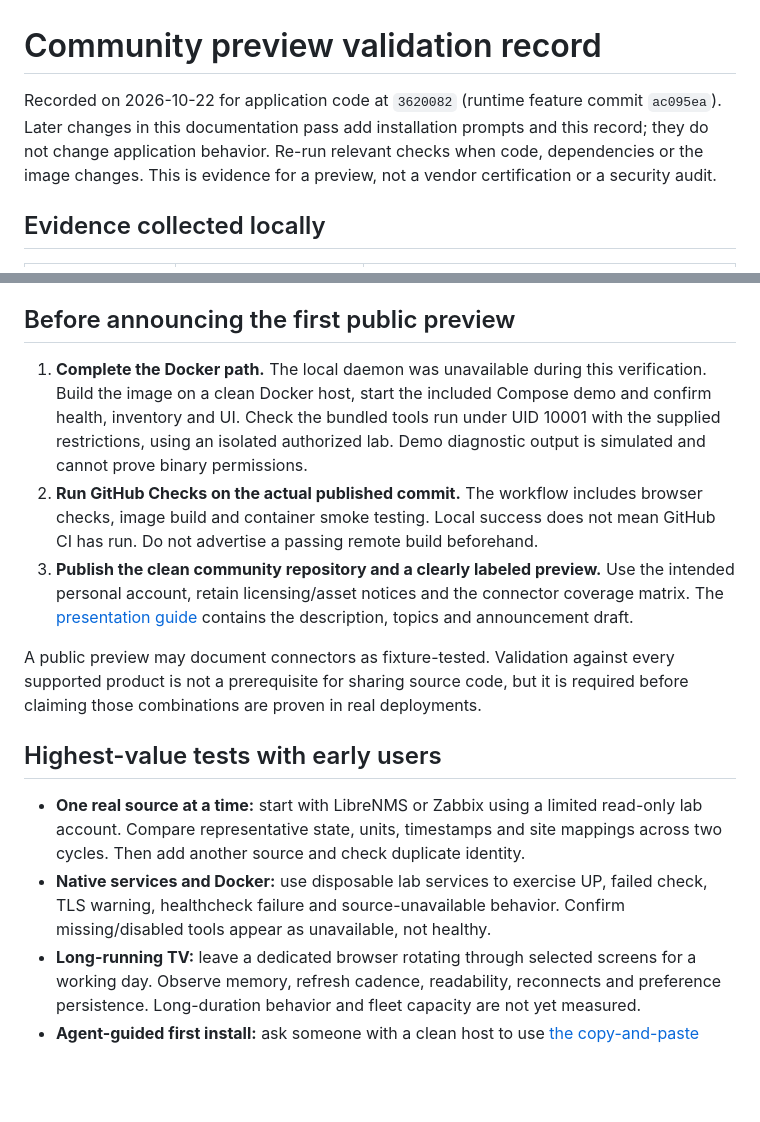
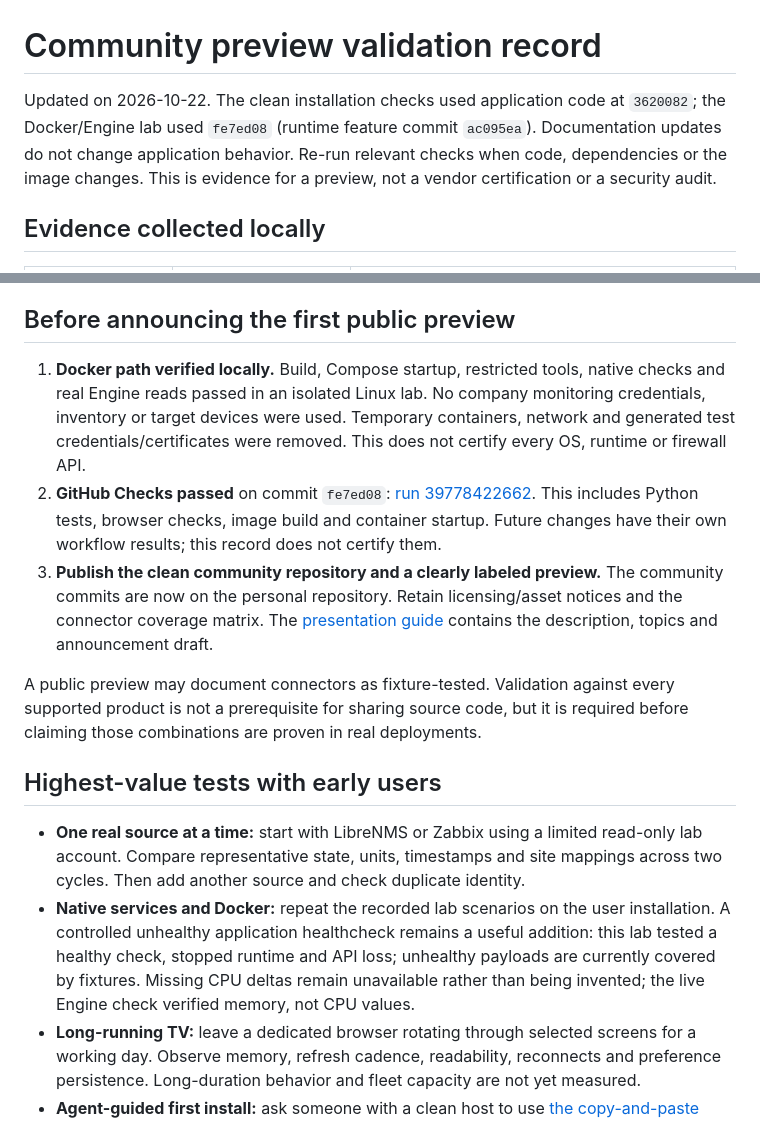
Before and after one commit to WeslleyDorta/NOCtv, a Markdown page: docs/release-readiness.md, 2 parts joined by grey strips. Rendered like a GitHub page; blank space fills up the shorter version.

Commit message:
docs: record successful Docker lab and public CI validation

```diff
--- a/docs/release-readiness.md
+++ b/docs/release-readiness.md
@@ -1,8 +1,8 @@
 # Community preview validation record
 
-Recorded on 2026-10-22 for application code at `3620082` (runtime feature commit
-`ac095ea`). Later changes in this documentation pass add installation prompts and
-this record; they do not change application behavior. Re-run relevant checks when
+Updated on 2026-10-22. The clean installation checks used application code at
+`3620082`; the Docker/Engine lab used `fe7ed08` (runtime feature commit `ac095ea`).
+Documentation updates do not change application behavior. Re-run relevant checks when
 code, dependencies or the image changes. This is evidence for a preview, not a
 vendor certification or a security audit.
 
@@ -27,16 +34,17 @@ Advisory results are a point-in-time observation, not a guarantee of security.
 
 ## Before announcing the first public preview
 
-1. **Complete the Docker path.** The local daemon was unavailable during this
-   verification. Build the image on a clean Docker host, start the included Compose
-   demo and confirm health, inventory and UI. Check the bundled tools run under
-   UID 10001 with the supplied restrictions, using an isolated authorized lab.
-   Demo diagnostic output is simulated and cannot prove binary permissions.
-2. **Run GitHub Checks on the actual published commit.** The workflow includes
-   browser checks, image build and container smoke testing. Local success does
-   not mean GitHub CI has run. Do not advertise a passing remote build beforehand.
+1. **Docker path verified locally.** Build, Compose startup, restricted tools,
+   native checks and real Engine reads passed in an isolated Linux lab. No company
+   monitoring credentials, inventory or target devices were used. Temporary
+   containers, network and generated test credentials/certificates were removed.
+   This does not certify every OS, runtime or firewall API.
+2. **GitHub Checks passed** on commit `fe7ed08`:
+   [run 39778422662](https://github.com/WeslleyDorta/NOCtv/actions/runs/39778422662).
+   This includes Python tests, browser checks, image build and container startup.
+   Future changes have their own workflow results; this record does not certify them.
 3. **Publish the clean community repository and a clearly labeled preview.**
-   Use the intended personal account, retain licensing/asset notices and the
+   The community commits are now on the personal repository. Retain licensing/asset notices and the
    connector coverage matrix. The [presentation guide](github-presentation.md)
    contains the description, topics and announcement draft.
 
@@ -49,9 +57,11 @@ required before claiming those combinations are proven in real deployments.
 - **One real source at a time:** start with LibreNMS or Zabbix using a limited
   read-only lab account. Compare representative state, units, timestamps and site
   mappings across two cycles. Then add another source and check duplicate identity.
-- **Native services and Docker:** use disposable lab services to exercise UP,
-  failed check, TLS warning, healthcheck failure and source-unavailable behavior.
-  Confirm missing/disabled tools appear as unavailable, not healthy.
+- **Native services and Docker:** repeat the recorded lab scenarios on the user
+  installation. A controlled unhealthy application healthcheck remains a useful
+  addition: this lab tested a healthy check, stopped runtime and API loss; unhealthy
+  payloads are currently covered by fixtures. Missing CPU deltas remain unavailable
+  rather than being invented; the live Engine check verified memory, not CPU values.
 - **Long-running TV:** leave a dedicated browser rotating through selected screens
   for a working day. Observe memory, refresh cadence, readability, reconnects and
   preference persistence. Long-duration behavior and fleet capacity are not yet measured.
```
Also changed, not shown: other parts of docs/release-readiness.md (+8 -1 lines), docs/github-presentation.md (+3 -2 lines), docs/services.md (+4 -3 lines).
